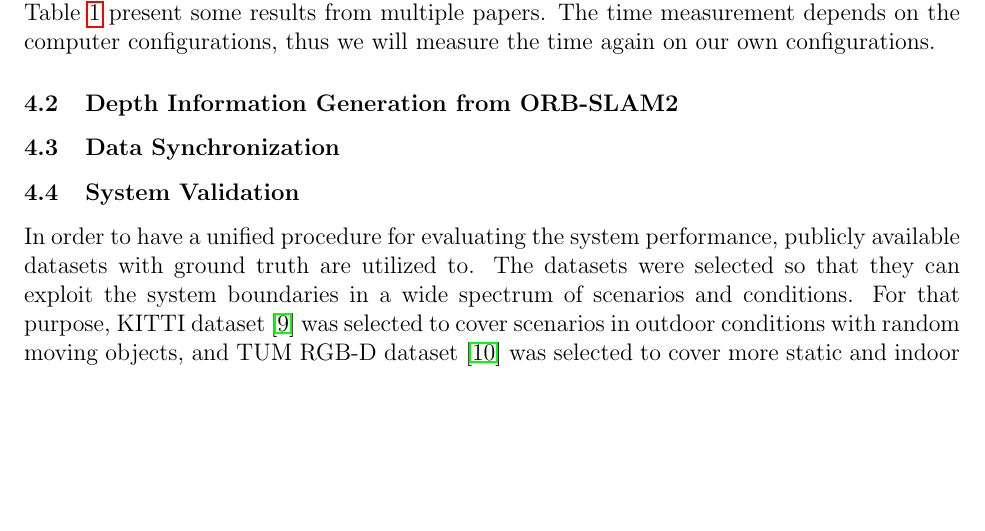
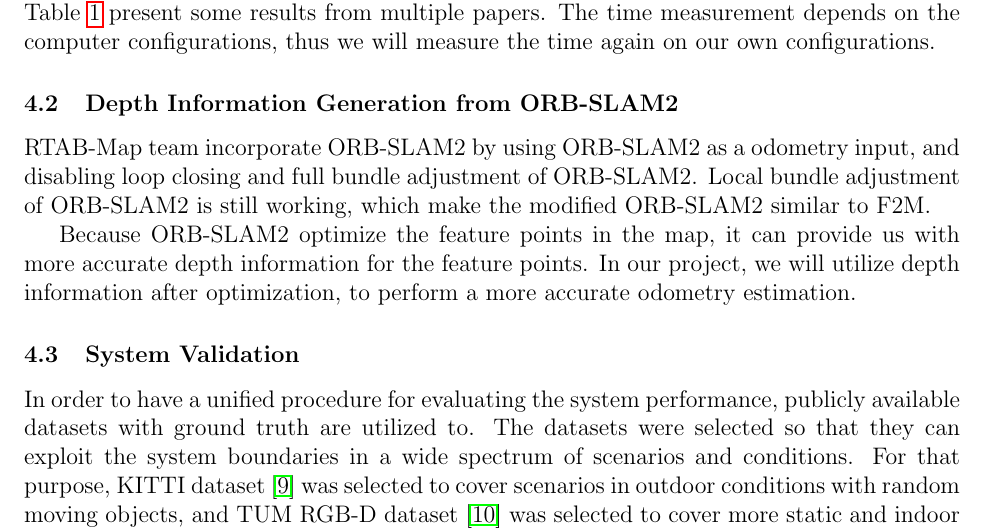
Before and after one commit to IslamAAli/ORBSLAM_RTABmap, a LaTeX document (Proposal/CMPUT631_proposal_Islam_Zifei.tex): part of page 3 of 5, cut so that both start at the same text, the shorter picture padded with empty space. Compiled offline with pdfLaTeX.

Commit message:
add methedology

```diff
--- a/Proposal/CMPUT631_proposal_Islam_Zifei.tex
+++ b/Proposal/CMPUT631_proposal_Islam_Zifei.tex
@@ -97,8 +97,9 @@
     \end{table}
 
 \subsection{Depth Information Generation from ORB-SLAM2}
+RTAB-Map team incorporate ORB-SLAM2 by using ORB-SLAM2 as a odometry input, and disabling loop closing and full bundle adjustment of ORB-SLAM2. Local bundle adjustment of ORB-SLAM2 is still working, which make the modified ORB-SLAM2 similar to F2M.
 
-\subsection{Data Synchronization}
+Because ORB-SLAM2 optimize the feature points in the map, it can provide us with more accurate depth information for the feature points. In our project, we will utilize depth information after optimization, to perform a more accurate odometry estimation.
 
 \subsection{System Validation}
 In order to have a unified procedure for evaluating the system performance, publicly available datasets with ground truth are utilized to. The datasets were selected so that they can exploit the system boundaries in a wide spectrum of scenarios and conditions. For that purpose, KITTI dataset \cite{Geiger2012CVPR} was selected to cover scenarios in outdoor conditions with random moving objects, and TUM RGB-D dataset \cite{sturm2012benchmark} was selected to cover more static and indoor environment conditions.
```
Also changed, not shown: Proposal/CMPUT631_proposal_Islam_Zifei.pdf, 5 other files.
